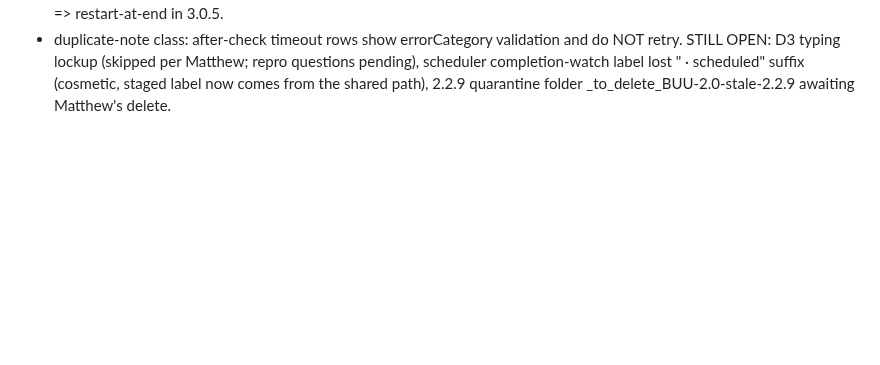
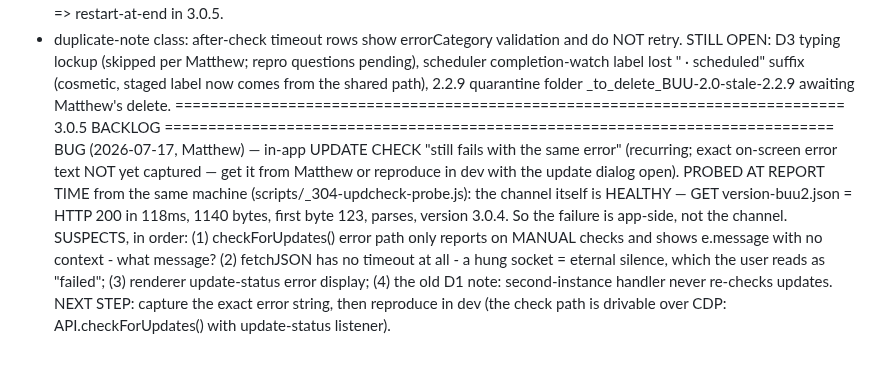
Before and after one commit to EntomoBrandsMR/better-update-utility-release, a Markdown page: TODO.md, the part around the change. Drawn GitHub-style; blank space fills up the shorter version.

Commit message:
3.0.5 backlog: in-app update check still fails (recurring) - channel probed HEALTHY from the same machine at report time (200/118ms/parses/3.0.4), so app-side; fetchJSON has no timeout; need the exact on-screen error text

```diff
--- a/TODO.md
+++ b/TODO.md
@@ -879,3 +879,19 @@ STILL OPEN: D3 typing lockup (skipped per Matthew; repro questions pending),
 scheduler completion-watch label lost " · scheduled" suffix (cosmetic, staged
 label now comes from the shared path), 2.2.9 quarantine folder
 _to_delete_BUU-2.0-stale-2.2.9 awaiting Matthew's delete.
+=============================================================================
+3.0.5 BACKLOG
+=============================================================================
+BUG (2026-07-17, Matthew) — in-app UPDATE CHECK "still fails with the same
+  error" (recurring; exact on-screen error text NOT yet captured — get it from
+  Matthew or reproduce in dev with the update dialog open).
+  PROBED AT REPORT TIME from the same machine (scripts/_304-updcheck-probe.js):
+  the channel itself is HEALTHY — GET version-buu2.json = HTTP 200 in 118ms,
+  1140 bytes, first byte 123, parses, version 3.0.4. So the failure is app-side,
+  not the channel. SUSPECTS, in order: (1) checkForUpdates() error path only
+  reports on MANUAL checks and shows e.message with no context - what message?
+  (2) fetchJSON has no timeout at all - a hung socket = eternal silence, which
+  the user reads as "failed"; (3) renderer update-status error display; (4) the
+  old D1 note: second-instance handler never re-checks updates.
+  NEXT STEP: capture the exact error string, then reproduce in dev (the check
+  path is drivable over CDP: API.checkForUpdates() with update-status listener).
```
